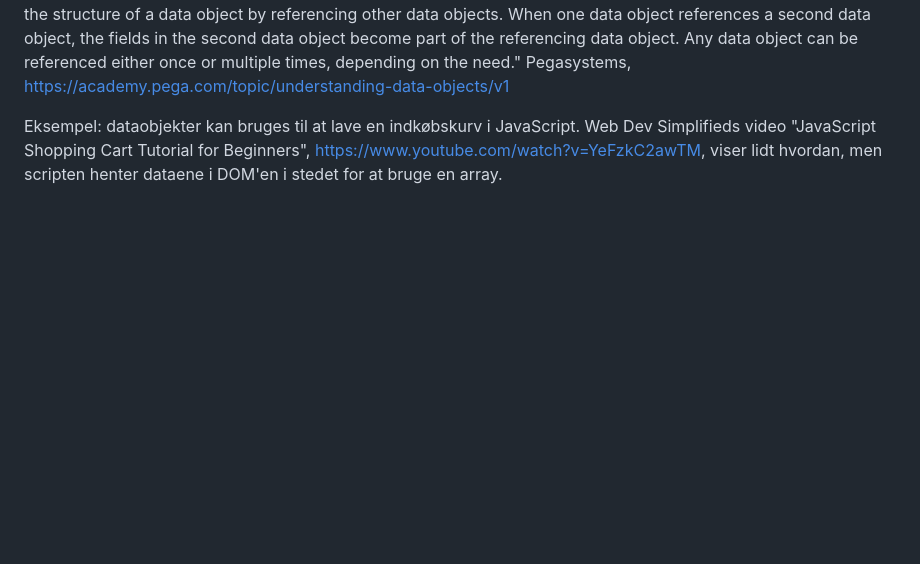
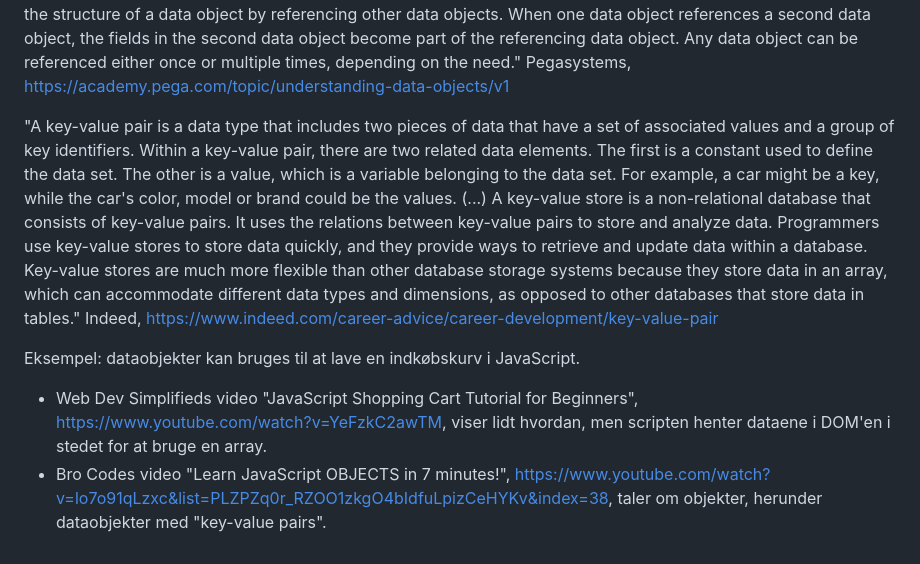
Before and after one commit to male9-techcollege/javascript-data-objects-codelab, a Markdown page: README.md, the part around the change. Rendered like a GitHub page; blank space fills up the shorter version.

Commit message:
Update README.md
Research notes

```diff
--- a/README.md
+++ b/README.md
@@ -43,4 +43,9 @@ Forskning
 (1) "A data object is a structure for describing a data entity by grouping a set of related fields. For example, a supermarket Online orders application might contain an Customer data object. As seen in the following image, the Customer data object includes fields that describe the supermarket's customer, such as First name, Last name, Full name, Email, and Phone. (...) Collectively, the different fields define the structure of the data object.
 You can extend the structure of a data object by referencing other data objects. When one data object references a second data object, the fields in the second data object become part of the referencing data object. Any data object can be referenced either once or multiple times, depending on the need." Pegasystems, https://academy.pega.com/topic/understanding-data-objects/v1
 
-Eksempel: dataobjekter kan bruges til at lave en indkøbskurv i JavaScript. Web Dev Simplifieds video "JavaScript Shopping Cart Tutorial for Beginners", https://www.youtube.com/watch?v=YeFzkC2awTM, viser lidt hvordan, men scripten henter dataene i DOM'en i stedet for at bruge en array.
+"A key-value pair is a data type that includes two pieces of data that have a set of associated values and a group of key identifiers. Within a key-value pair, there are two related data elements. The first is a constant used to define the data set. The other is a value, which is a variable belonging to the data set. For example, a car might be a key, while the car's color, model or brand could be the values. (...)
+A key-value store is a non-relational database that consists of key-value pairs. It uses the relations between key-value pairs to store and analyze data. Programmers use key-value stores to store data quickly, and they provide ways to retrieve and update data within a database. Key-value stores are much more flexible than other database storage systems because they store data in an array, which can accommodate different data types and dimensions, as opposed to other databases that store data in tables." Indeed, https://www.indeed.com/career-advice/career-development/key-value-pair
+
+Eksempel: dataobjekter kan bruges til at lave en indkøbskurv i JavaScript.
+* Web Dev Simplifieds video "JavaScript Shopping Cart Tutorial for Beginners", https://www.youtube.com/watch?v=YeFzkC2awTM, viser lidt hvordan, men scripten henter dataene i DOM'en i stedet for at bruge en array.
+* Bro Codes video "Learn JavaScript OBJECTS in 7 minutes!", https://www.youtube.com/watch?v=lo7o91qLzxc&list=PLZPZq0r_RZOO1zkgO4bIdfuLpizCeHYKv&index=38, taler om objekter, herunder dataobjekter med "key-value pairs".
```
